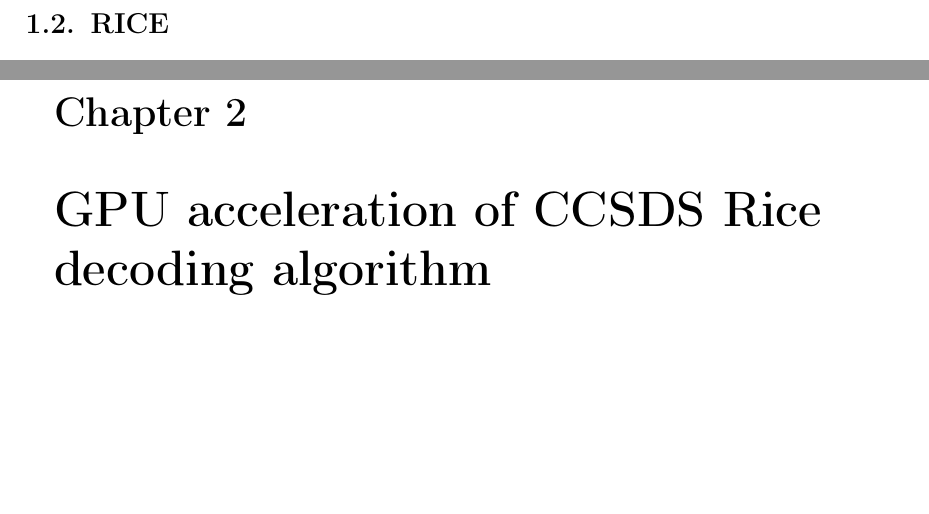
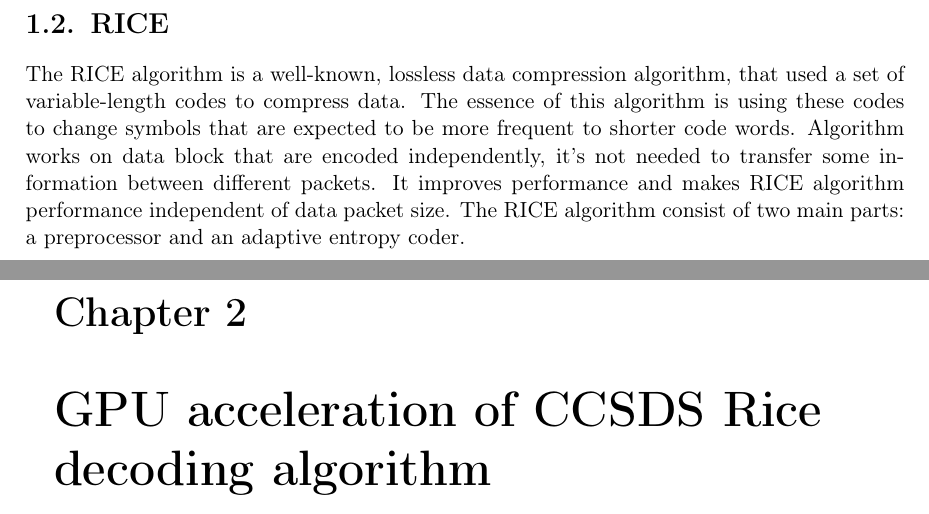
Before and after one commit to zpp-dali-2022/thesis, a LaTeX thesis (src/main.tex): two parts of pages 10 and 11 of 13, joined at a grey line, cut so that both start at the same text, the shorter picture padded with empty space. Compiled offline with pdfLaTeX.

Commit message:
Add draft of a rice segment

```diff
--- a/src/main.tex
+++ b/src/main.tex
@@ -152,6 +152,7 @@ Furthermore, according to most recent FITS standard published by NASA, there are
 
 
 \section{RICE}
+The RICE algorithm is a well-known, lossless data compression algorithm, that used a set of variable-length codes to compress data. The essence of this algorithm is using these codes to change symbols that are expected to be more frequent to shorter code words. Algorithm works on data block that are encoded independently, it’s not needed to transfer some information between different packets. It improves performance and makes RICE algorithm performance independent of data packet size. The RICE algorithm consist of two main parts: a preprocessor and an adaptive entropy coder.
 
 \chapter{GPU acceleration of CCSDS Rice decoding algorithm}\label{r:losers}
 
```
Also changed, not shown: src/main.pdf.
